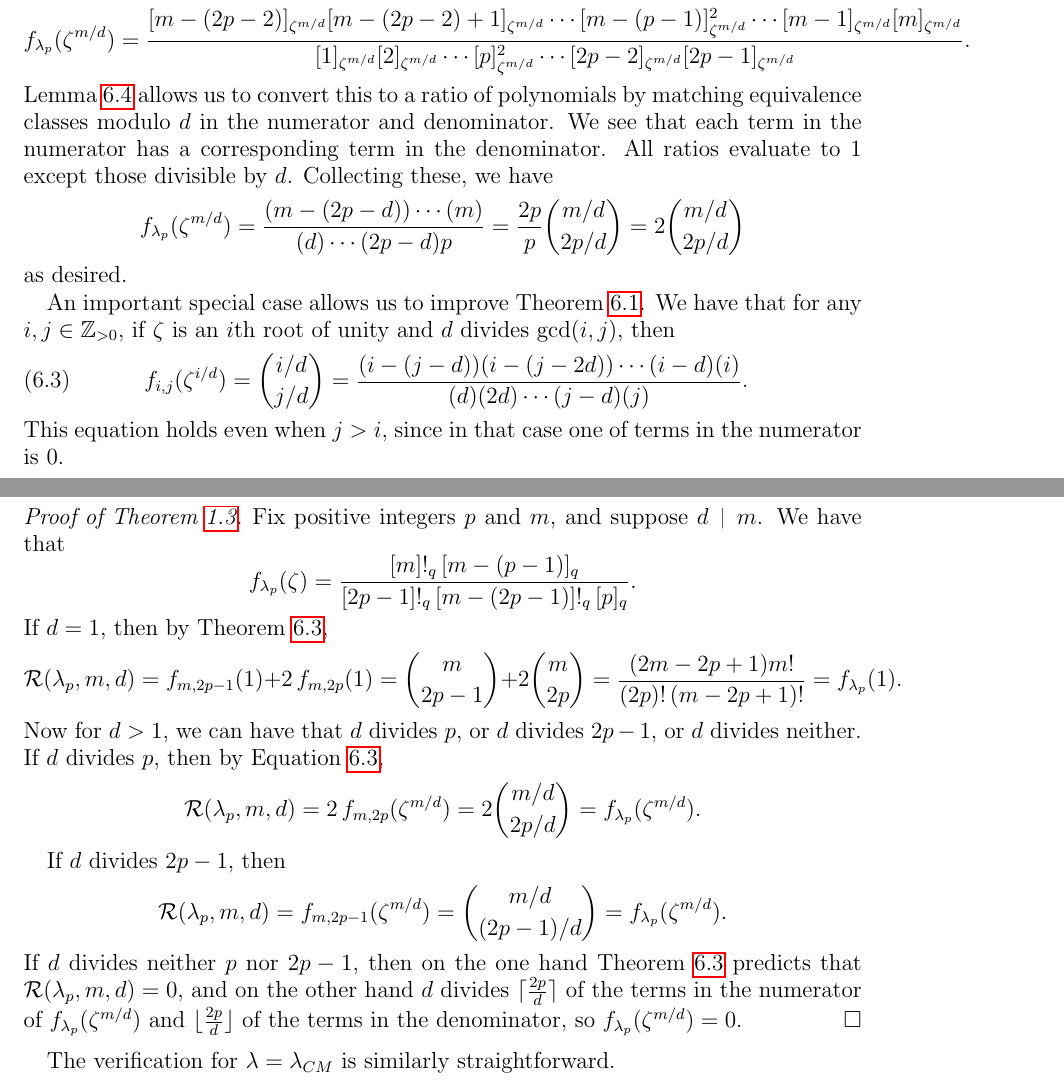
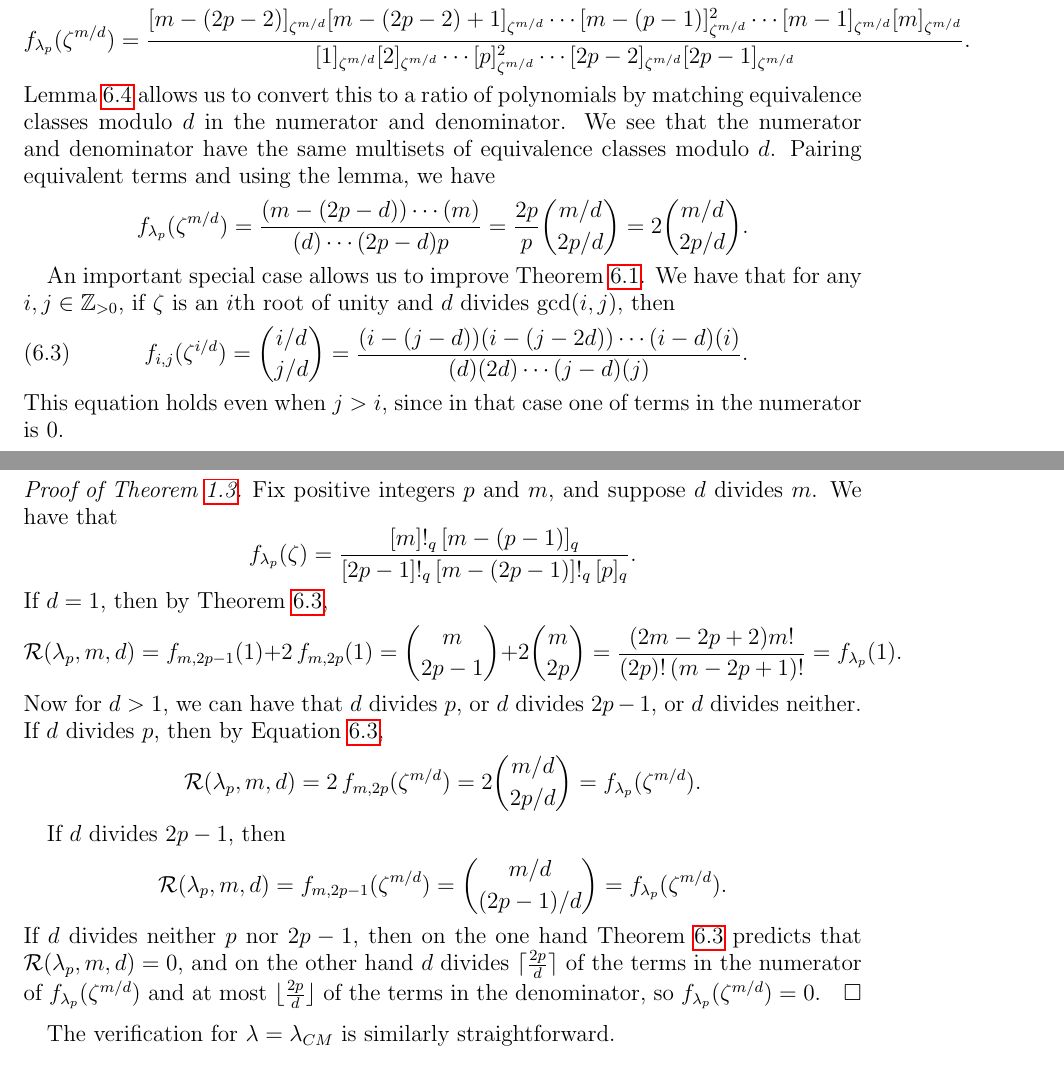
Before and after one commit to dogestoyevsky/ExceptionalPlanePartitions, a LaTeX paper (exceptionals4.tex): two parts of pages 27 and 28 of 31, joined at a grey line, cut so that both start at the same text. Compiled offline with pdfLaTeX.

Commit message:
checked propeller proof

```diff
--- a/exceptionals4.tex
+++ b/exceptionals4.tex
@@ -1178,7 +1178,6 @@ For example, we evaluate $f_{\lambda_p}(\zeta^{m/d})$ for some $d$ dividing both
 \[ f_{\lambda_p}(\zeta^{m/d}) = \frac{[m-(2p-2)]_{\zeta^{m/d}}[m-(2p-2)+1]_{\zeta^{m/d}} \cdots [m-(p-1)]_{\zeta^{m/d}}^2 \cdots [m-1]_{\zeta^{m/d}}[m]_{\zeta^{m/d}}}{[1]_{\zeta^{m/d}}[2]_{\zeta^{m/d}} \cdots [p]_{\zeta^{m/d}}^2 \cdots [2p-2]_{\zeta^{m/d}}[2p-1]_{\zeta^{m/d}}}.\]
-Lemma~\ref{lem:evalq} allows us to convert this to a ratio of polynomials by matching equivalence classes modulo $d$ in the numerator and denominator. We see that each term in the numerator has a corresponding term in the denominator. All ratios evaluate to $1$ except those divisible by $d$. Collecting these, we have
-\[ f_{\lambda_p}(\zeta^{m/d}) = \frac{(m-(2p-d)) \cdots  (m)}{(d) \cdots  (2p-d) p} = \frac{2p}{p}  \binom{m/d}{2p/d} = 2 \binom{m/d}{2p/d}\]
-as desired.
+Lemma~\ref{lem:evalq} allows us to convert this to a ratio of polynomials by matching equivalence classes modulo $d$ in the numerator and denominator. We see that the numerator and denominator have the same multisets of equivalence classes modulo $d$. Pairing equivalent terms and using the lemma, we have
+\[ f_{\lambda_p}(\zeta^{m/d}) = \frac{(m-(2p-d)) \cdots  (m)}{(d) \cdots  (2p-d) p} = \frac{2p}{p}  \binom{m/d}{2p/d} = 2 \binom{m/d}{2p/d}.\]
 
 An important special case allows us to improve Theorem~\ref{thm:rsw}. We have that for any $i, j \in \mathbb{Z}_{> 0}$, if $\zeta$ is an $i$th root of unity and $d$ divides $\gcd(i,j)$, then
 \begin{equation}~\label{eq:evalstraightshape}
@@ -1188,14 +1187,14 @@ This equation holds even when $j > i$, since in that case one of terms in the nu
 
 
 
-\begin{proof}[Proof of Theorem~\ref{thm:propeller}] Fix positive integers $p$ and $m$, and suppose $d \divides m$. We have that \[ f_{\lambda_p}(\zeta) = \frac{[m]!_q [m-(p-1)]_q}{[2p-1]!_q [m-(2p-1)]!_q [p]_q }.\]  If $d = 1$, then by Theorem~\ref{thm:mainresult},
-\[ \mathcal{R}(\lambda_p,m,d) = f_{m,2p-1}(1) + 2 \, f_{m,2p}(1) = \binom{m}{2p-1} + 2 \binom{m}{2p} = \frac{(2m-2p+1)m!}{(2p)!(m-2p+1)!} = f_{\lambda_p}(1). \]
+\begin{proof}[Proof of Theorem~\ref{thm:propeller}] Fix positive integers $p$ and $m$, and suppose $d$ divides $m$. We have that \[ f_{\lambda_p}(\zeta) = \frac{[m]!_q [m-(p-1)]_q}{[2p-1]!_q [m-(2p-1)]!_q [p]_q }.\]  If $d = 1$, then by Theorem~\ref{thm:mainresult},
+\[ \mathcal{R}(\lambda_p,m,d) = f_{m,2p-1}(1) + 2 \, f_{m,2p}(1) = \binom{m}{2p-1} + 2 \binom{m}{2p} = \frac{(2m-2p+2)m!}{(2p)!(m-2p+1)!} = f_{\lambda_p}(1). \]
 Now for $d > 1$, we can have that $d$ divides $p$, or $d$ divides $2p-1$, or $d$ divides neither. If $d$ divides $p$, then by Equation~\ref{eq:evalstraightshape},
 \[ \mathcal{R}(\lambda_p,m,d) = 2 \, f_{m,2p}(\zeta^{m/d}) = 2\binom{m/d}{2p/d} = f_{\lambda_p}(\zeta^{m/d}).\]
 
 If $d$ divides $2p-1$,  then
 \[ \mathcal{R}(\lambda_p,m,d) =  f_{m,2p-1}(\zeta^{m/d}) = \binom{m/d}{(2p-1)/d} = f_{\lambda_p}(\zeta^{m/d}).\]
-If $d$ divides neither $p$ nor $2p-1$, then on the one hand Theorem~\ref{thm:mainresult} predicts that $\mathcal{R}(\lambda_p,m,d) = 0$, and on the other hand $d$ divides $\lceil{\frac{2p}{d}}\rceil$ of the terms in the numerator of $f_{\lambda_p}(\zeta^{m/d})$ and $\lfloor{\frac{2p}{d}}\rfloor$ of the terms in the denominator, so $f_{\lambda_p}(\zeta^{m/d}) = 0$.
+If $d$ divides neither $p$ nor $2p-1$, then on the one hand Theorem~\ref{thm:mainresult} predicts that $\mathcal{R}(\lambda_p,m,d) = 0$, and on the other hand $d$ divides $\lceil{\frac{2p}{d}}\rceil$ of the terms in the numerator of $f_{\lambda_p}(\zeta^{m/d})$ and at most $\lfloor{\frac{2p}{d}}\rfloor$ of the terms in the denominator, so $f_{\lambda_p}(\zeta^{m/d}) = 0$.
 \end{proof}
 
 The verification for $\lambda = \lambda_{CM}$ is similarly straightforward.
```
Also changed, not shown: exceptionals4.pdf, exceptionals4.tex (8 more changed lines), 2 other files.
